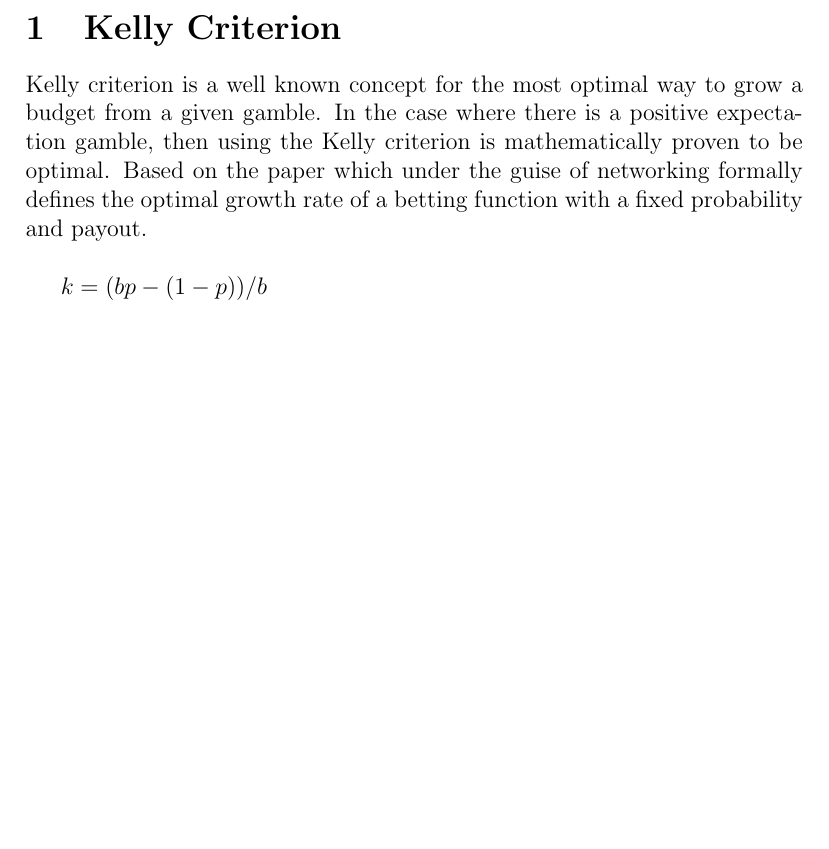
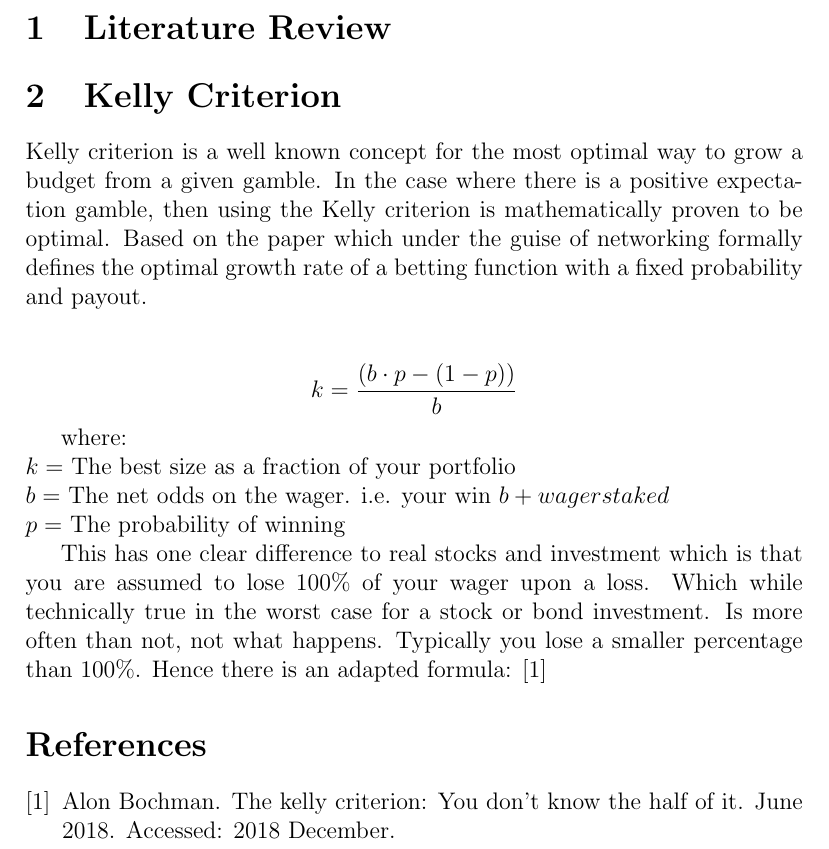
Before and after one commit to Lexer747/axl626, a LaTeX document (analysis/LiteratureReview.tex): part of the page, cut at the place of the change, the shorter picture padded with empty space. Compiled offline with pdfLaTeX.

Commit message:
added referencing

```diff
--- a/analysis/LiteratureReview.tex
+++ b/analysis/LiteratureReview.tex
@@ -1,6 +1,8 @@
 \documentclass[12pt]{article}
 \usepackage{mathtools}
 \begin{document}
+
+\section{Literature Review}
 
 \section{Kelly Criterion}
 
@@ -10,8 +12,18 @@ is mathematically proven to be optimal. Based on the paper which under the guise
 formally defines the optimal growth rate of a betting function with a fixed probability and
 payout.\newline
 
-\( k = (bp - (1 - p)) / b \)
+\[ k = \frac{(b \cdot p - (1 - p))}{b} \]
 
+where:\newline
+\(k =\) The best size as a fraction of your portfolio\newline
+\(b =\) The net odds on the wager. i.e. your win \(b + wager staked\) \newline
+\(p =\) The probability of winning
 
+This has one clear difference to real stocks and investment which is that you are assumed to lose 100\% of your wager upon a loss.
+Which while technically true in the worst case for a stock or bond investment. Is more often than not, not what happens.
+Typically you lose a smaller percentage than 100\%. Hence there is an adapted formula: \cite{Alon}
+
+\bibliography{LiteratureReview}
+\bibliographystyle{plain}
 
 \end{document}
```
Also changed, not shown: analysis/LiteratureReview.bib (added, +8 -0 lines), 1 other file.
